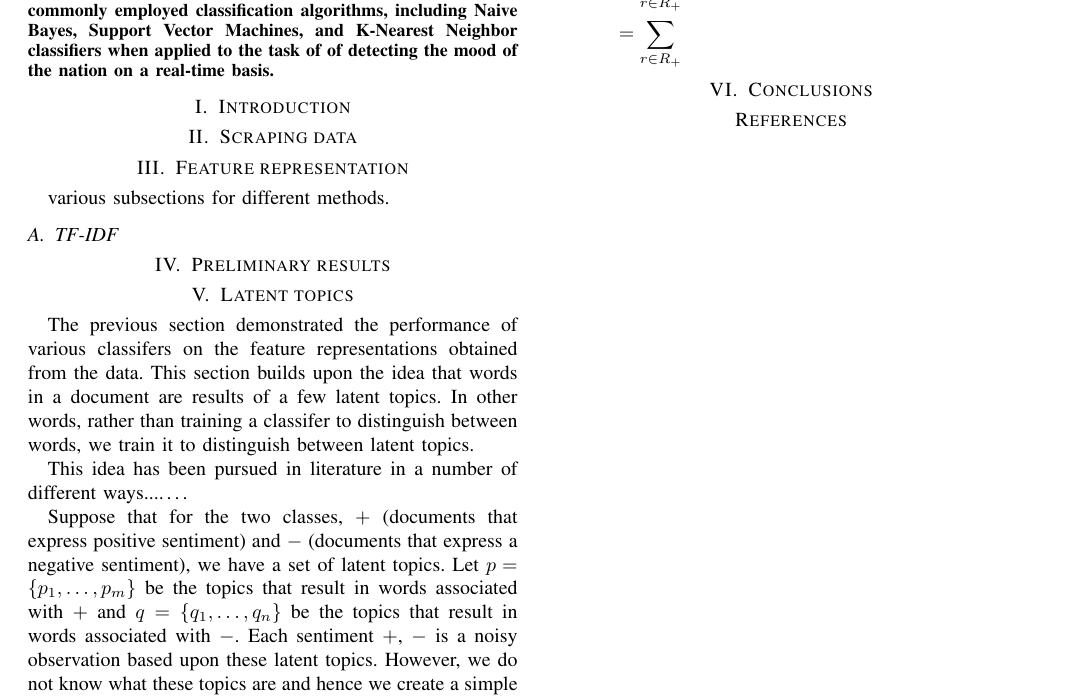
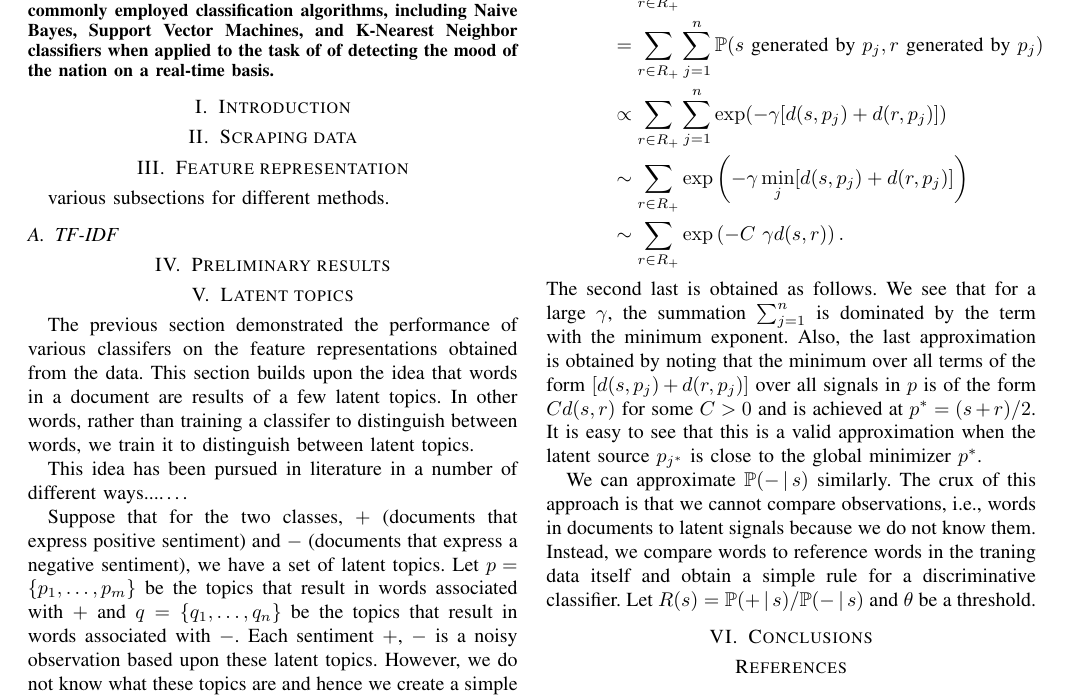
Before and after one commit to pratikac/6867, a LaTeX paper (writeup/writeup.tex): part of the page, cut so that both start at the same text. Compiled offline with pdfLaTeX.

Commit message:
equaitons for gaussian process

```diff
--- a/writeup/writeup.tex
+++ b/writeup/writeup.tex
@@ -72,8 +72,14 @@ where $d(s,p)$ is some positive definite function that metric and $\gamma$ is a
 
 \aeqs{
 \PP(+ \given s) &= \sum_{r \in R_+}\ \PP(s\ \trm{in}\ +, s\ \trm{shares a latent source with } r)\\
-&= \sum_{r \in R_+}
+&= \sum_{r \in R_+} \sum_{j=1}^n \PP(s \trm{ generated by } p_j, r \trm{ generated by } p_j)\\
+&\propto  \sum_{r \in R_+} \sum_{j=1}^n \exp(-\gamma[ d(s, p_j) + d(r, p_j)])\\
+&\sim \sum_{r \in R_+} \exp \left( -\gamma \min_j [ d(s, p_j) + d(r, p_j)] \right)\\
+&\sim \sum_{r \in R_+} \exp \left(-C\ \gamma d(s,r) \right).
 }
+The second last is obtained as follows. We see that for a large $\gamma$, the summation $\sum_{j=1}^n$ is dominated by the term with the minimum exponent. Also, the last approximation is obtained by noting that the minimum over all terms of the form $[ d(s, p_j) + d(r, p_j)]$ over all signals in $p$ is of the form $C d(s,r)$ for some $C > 0$ and is achieved at $p^* = (s+r)/2$. It is easy to see that this is a valid approximation when the latent source $p_{j^*}$ is close to the global minimizer $p^*$.
+
+We can approximate $\PP(- \given s)$ similarly. The crux of this approach is that we cannot compare observations, i.e., words in documents to latent signals because we do not know them. Instead, we compare words to reference words in the traning data itself and obtain a simple rule for a discriminative classifier. Let $R(s) = \PP(+ \given s)/\PP(- \given s)$ and $\theta$ be a threshold.
 
 \section{Conclusions}
 \label{sec:conclusions}
```
